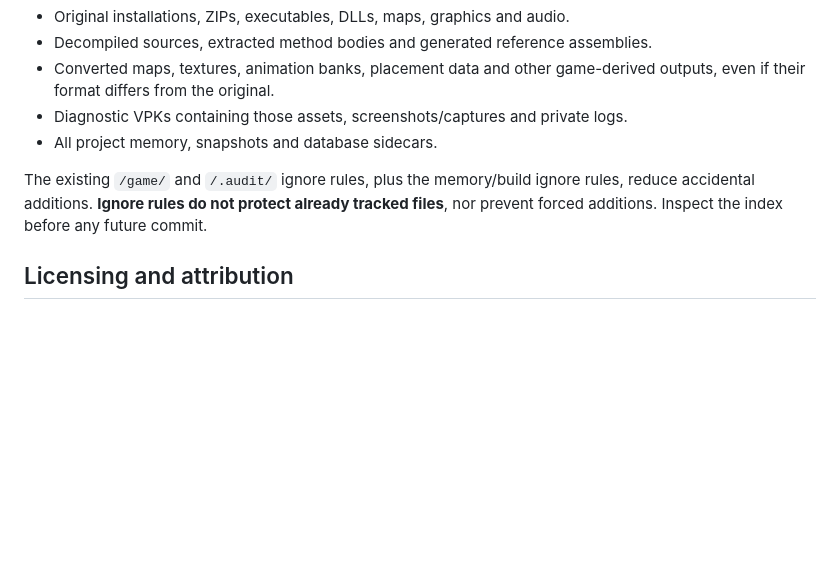
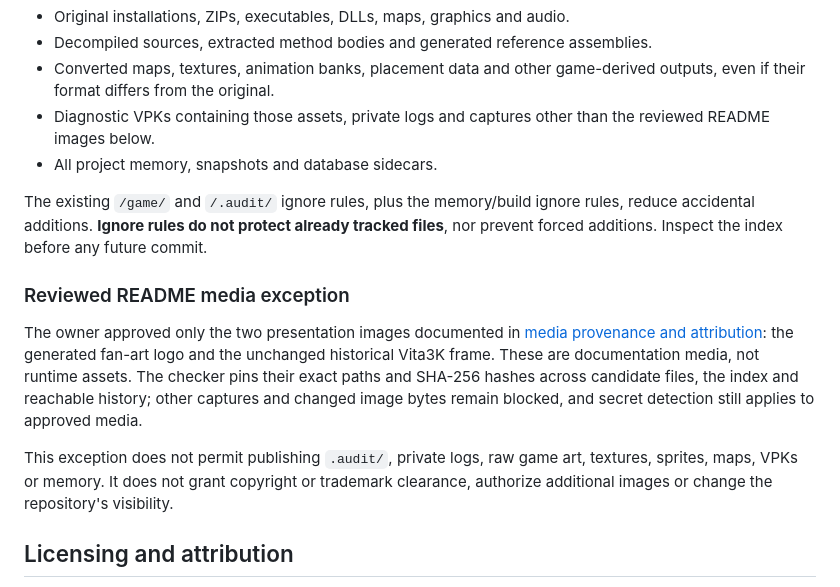
Before and after one commit to smartfrog/celeste-vita, a Markdown page: docs/PUBLICATION.md, the part around the change. Drawn GitHub-style; blank space fills up the shorter version.

```diff
--- a/docs/PUBLICATION.md
+++ b/docs/PUBLICATION.md
@@ -62,12 +62,26 @@ Keep these local:
 - Decompiled sources, extracted method bodies and generated reference assemblies.
 - Converted maps, textures, animation banks, placement data and other game-derived
   outputs, even if their format differs from the original.
-- Diagnostic VPKs containing those assets, screenshots/captures and private logs.
+- Diagnostic VPKs containing those assets, private logs and captures other than
+  the reviewed README images below.
 - All project memory, snapshots and database sidecars.
 
 The existing `/game/` and `/.audit/` ignore rules, plus the memory/build ignore
 rules, reduce accidental additions. **Ignore rules do not protect already tracked
 files**, nor prevent forced additions. Inspect the index before any future commit.
+
+### Reviewed README media exception
+
+The owner approved only the two presentation images documented in
+[media provenance and attribution](images/README.md): the generated fan-art logo
+and the unchanged historical Vita3K frame. These are documentation media, not
+runtime assets. The checker pins their exact paths and SHA-256 hashes across
+candidate files, the index and reachable history; other captures and changed
+image bytes remain blocked, and secret detection still applies to approved media.
+
+This exception does not permit publishing `.audit/`, private logs, raw game art,
+textures, sprites, maps, VPKs or memory. It does not grant copyright or trademark
+clearance, authorize additional images or change the repository's visibility.
 
 ## Licensing and attribution
 
```
Also changed, not shown: README.md (+13 -0 lines), docs/images/README.md (added, +37 -0 lines), docs/images/vita3k-first-room-historical.png (added), 3 other files.
